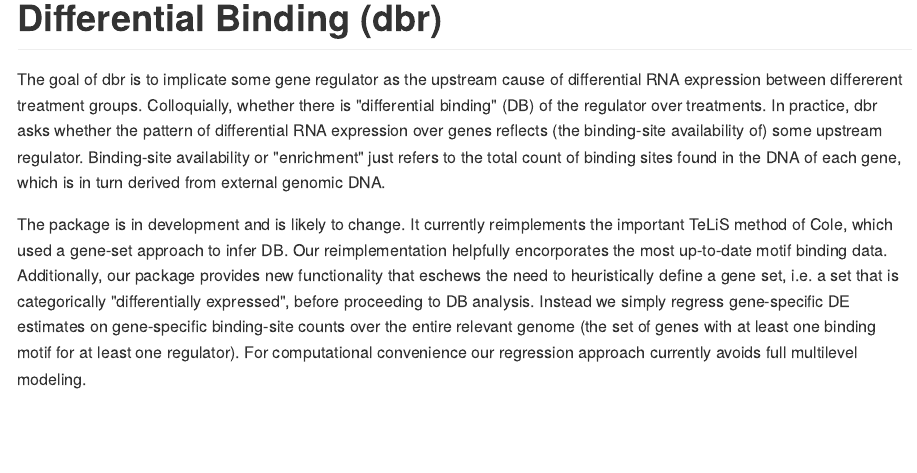
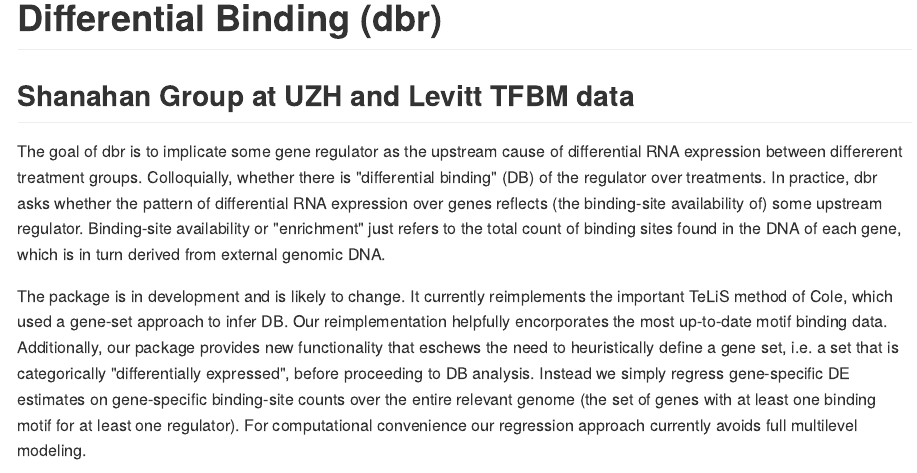
Before and after one commit to chumbleycode/dbr, an R Markdown document (README.Rmd): the page in a window 1100 px wide, from its top. The pictures show the output file README.md that the author committed with the source, drawn offline in the style of GitHub; badge pictures from the web are left out.

Commit message:
update readmeupdate readme

````diff
--- a/README.Rmd
+++ b/README.Rmd
@@ -14,4 +14,5 @@ knitr::opts_chunk$set(
 ```
 
 # Differential Binding (dbr)
+## Shanahan Group at UZH and Levitt TFBM data
 
````
Also changed, not shown: README.md, README.Rmd (3 more changed lines).
